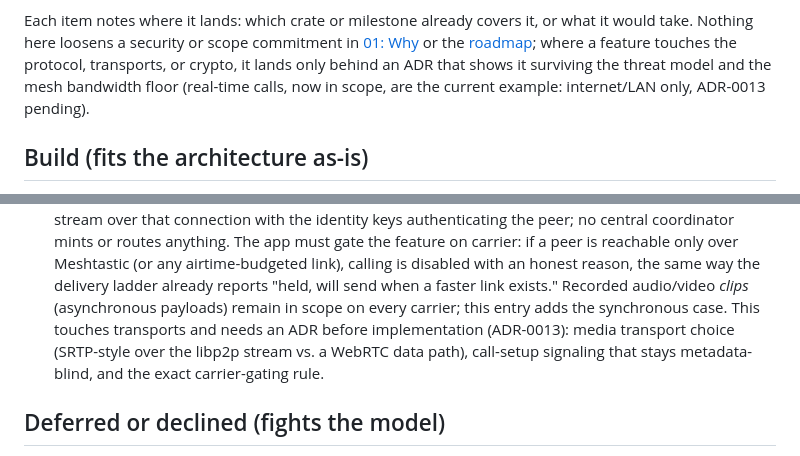
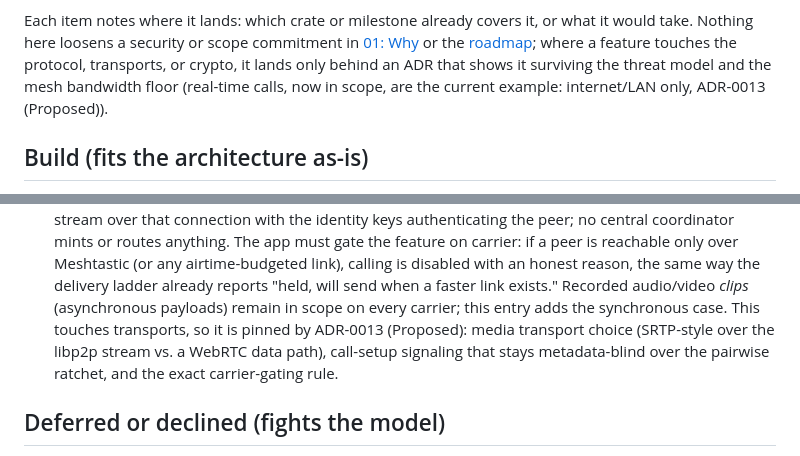
Before and after one commit to AndriGitDev/Komms, a Markdown page: docs/11-feature-scope.md, 2 parts joined by grey strips. Rendered like a GitHub page.

```diff
--- a/docs/11-feature-scope.md
+++ b/docs/11-feature-scope.md
@@ -17,7 +17,7 @@ what it would take. Nothing here loosens a security or scope commitment in
 [01: Why](01-why.md) or the [roadmap](08-roadmap.md); where a feature touches the
 protocol, transports, or crypto, it lands only behind an ADR that shows it
 surviving the threat model and the mesh bandwidth floor (real-time calls, now in
-scope, are the current example: internet/LAN only, ADR-0013 pending).
+scope, are the current example: internet/LAN only, ADR-0013 (Proposed)).
 
 ## Build (fits the architecture as-is)
 
@@ -93,10 +93,10 @@ and degrade honestly, exactly as the delivery ladder already does.
   link), calling is disabled with an honest reason, the same way the delivery
   ladder already reports "held, will send when a faster link exists." Recorded
   audio/video *clips* (asynchronous payloads) remain in scope on every carrier;
-  this entry adds the synchronous case. This touches transports and needs an ADR
-  before implementation (ADR-0013): media transport choice (SRTP-style over the
-  libp2p stream vs. a WebRTC data path), call-setup signaling that stays
-  metadata-blind, and the exact carrier-gating rule.
+  this entry adds the synchronous case. This touches transports, so it is pinned
+  by ADR-0013 (Proposed): media transport choice (SRTP-style over the libp2p
+  stream vs. a WebRTC data path), call-setup signaling that stays metadata-blind
+  over the pairwise ratchet, and the exact carrier-gating rule.
 
 ## Deferred or declined (fights the model)
 
```
Also changed, not shown: docs/08-roadmap.md (+3 -2 lines), docs/adr/0013-real-time-calls.md (added, +98 -0 lines).
